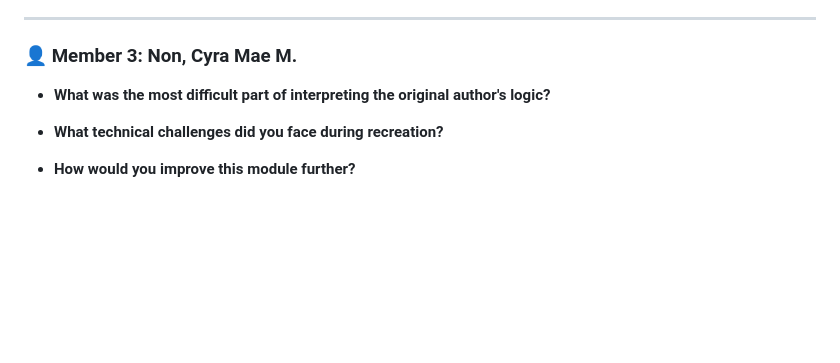
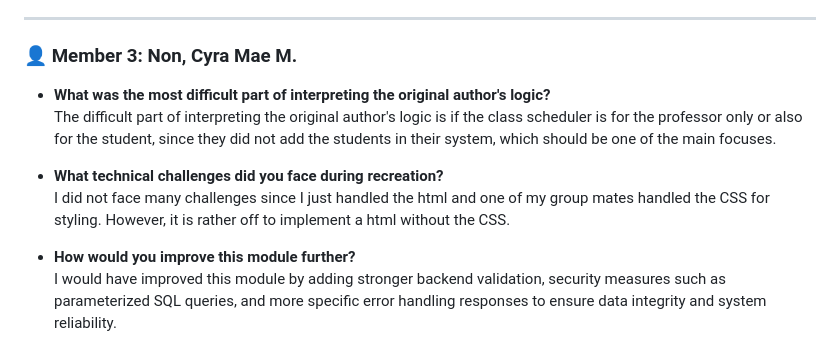
Before and after one commit to shanesibuyomiranda24-lang/WEB-SYSTEMS-AND-TECHNOLOGIES-FINAL-PROJECT-EXAM, a Markdown page: README.md, the part around one of its changes. Drawn GitHub-style; blank space fills up the shorter version.

```diff
--- a/README.md
+++ b/README.md
@@ -111,8 +111,11 @@ This section contains the mandatory individual project reflections for each team
 
 ### 👤 Member 3: Non, Cyra Mae M.
 
-* **What was the most difficult part of interpreting the original author's logic?**
+* **What was the most difficult part of interpreting the original author's logic?**<br>
+  The difficult part of interpreting the original author's logic is if the class scheduler is for the professor only or also for the student, since they did not add the students in their system, which should be one of the main focuses.
 
-* **What technical challenges did you face during recreation?**
+* **What technical challenges did you face during recreation?**<br>
+  I did not face many challenges since I just handled the html and one of my group mates handled the CSS for styling. However, it is rather off to implement a html without the CSS.
 
-* **How would you improve this module further?**
+* **How would you improve this module further?** <br>
+ I would have improved this module by adding stronger backend validation, security measures such as parameterized SQL queries, and more specific error handling responses to ensure data integrity and system reliability.
```
Also changed, not shown: other parts of README.md (+3 -3 lines).
